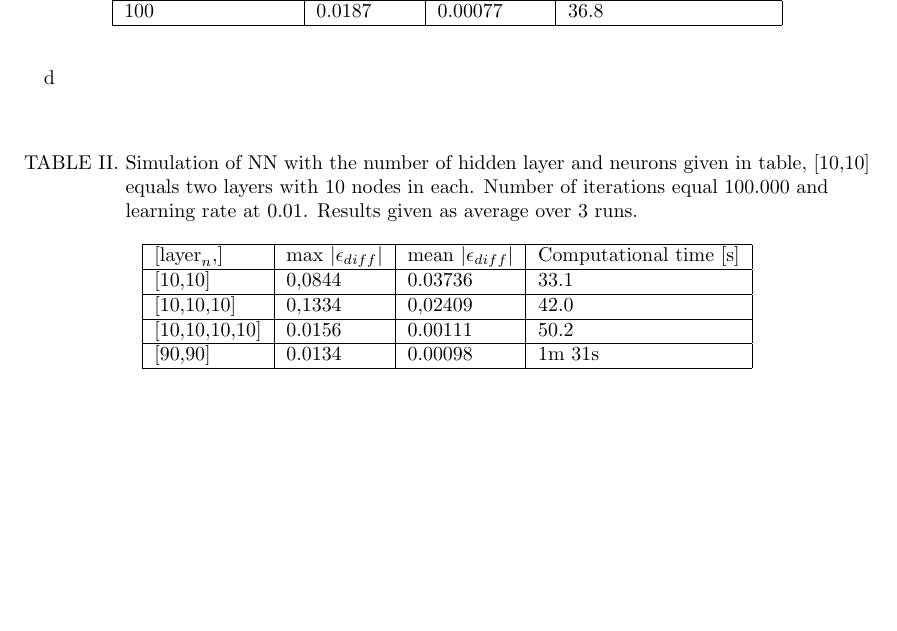
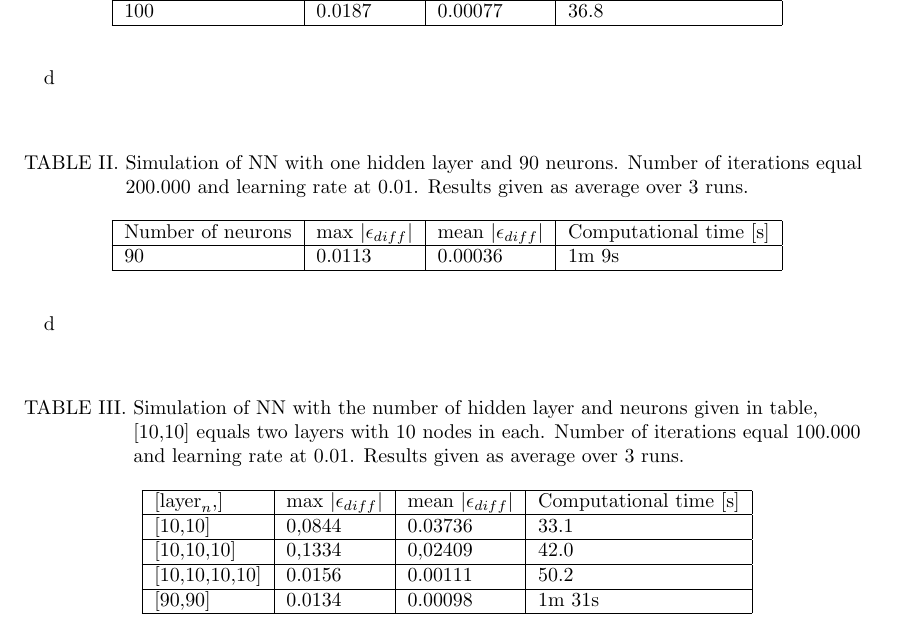
Before and after one commit to KariEriksen/FYS-STK4155, a LaTeX paper (project3/report/project3-report.tex): part of page 13 of 13, cut so that both start at the same text, the shorter picture padded with empty space. Compiled offline with pdfLaTeX.

Commit message:
again... sorry.

```diff
--- a/project3/report/project3-report.tex
+++ b/project3/report/project3-report.tex
@@ -654,3 +654,4 @@ It looks as though larger single layers is more important than increasing the nu
     80 & 0.0186 & 0.00074 & 33.2 \\ \hline
     90 & 0.0179 & 0.00056 & 35.4 \\ \hline
     100 & 0.0187 & 0.00077 & 36.8 \\
+    \hline
@@ -657,3 +662,10 @@ It looks as though larger single layers is more important than increasing the nu
+\begin{strip}
+\begin{center}
+\captionof{table}{Simulation of NN with one hidden layer and 90 neurons. Number of iterations equal 200.000 and learning rate at 0.01. Results given as average over 3 runs.} \label{tab:NN_90}
+    \begin{tabular}{| l | l | l | l |}
+    \hline
+    Number of neurons & max $|\epsilon_{diff}|$ & mean $|\epsilon_{diff}|$ & Computational time [s]\\ \hline
+    90 & 0.0113 & 0.00036 & 1m 9s \\
     \hline
     \end{tabular}
 \end{center}
```
Also changed, not shown: project3/report/project3-report.pdf, project3/report/project3-report.tex (6 more changed lines).
